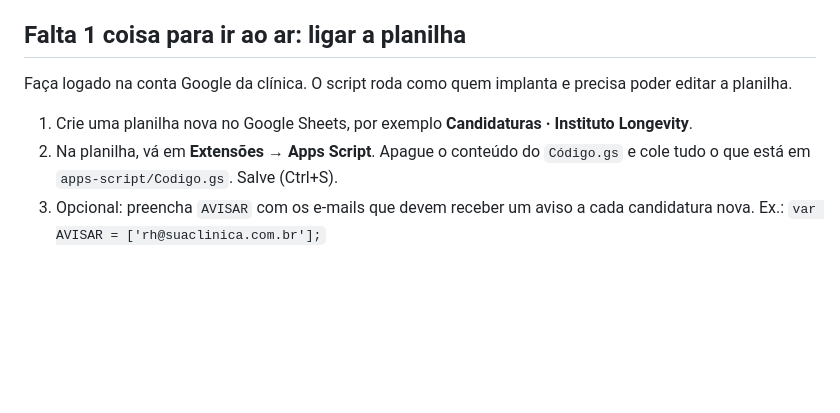
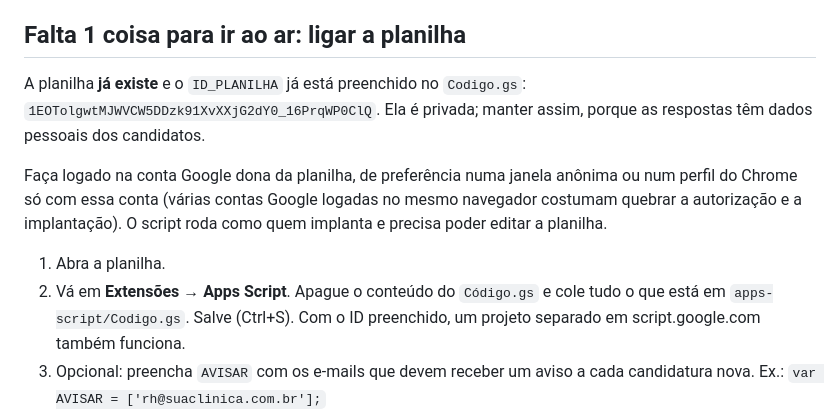
Before and after one commit to Alenasrallah/forms-longevity, a Markdown page: LEIA-ME.md, the part around the change. Rendered like a GitHub page; blank space fills up the shorter version.

Commit message:
docs: LEIA-ME com a planilha existente e aviso sobre várias contas Google
Co-Authored-By: Claude Opus 5.5 <noreply@anthropic.com>

```diff
--- a/LEIA-ME.md
+++ b/LEIA-ME.md
@@ -34,13 +34,19 @@ testes avisam se os dois ficarem diferentes).
 
 ## Falta 1 coisa para ir ao ar: ligar a planilha
 
-Faça logado na conta Google da clínica. O script roda como quem implanta e
-precisa poder editar a planilha.
+A planilha **já existe** e o `ID_PLANILHA` já está preenchido no `Codigo.gs`:
+`1EOTolgwtMJWVCW5DDzk91XvXXjG2dY0_16PrqWP0ClQ`. Ela é privada; manter assim,
+porque as respostas têm dados pessoais dos candidatos.
 
-1. Crie uma planilha nova no Google Sheets, por exemplo
-   **Candidaturas · Instituto Longevity**.
-2. Na planilha, vá em **Extensões → Apps Script**. Apague o conteúdo do
-   `Código.gs` e cole tudo o que está em `apps-script/Codigo.gs`. Salve (Ctrl+S).
+Faça logado na conta Google dona da planilha, de preferência numa janela
+anônima ou num perfil do Chrome só com essa conta (várias contas Google
+logadas no mesmo navegador costumam quebrar a autorização e a implantação).
+O script roda como quem implanta e precisa poder editar a planilha.
+
+1. Abra a planilha.
+2. Vá em **Extensões → Apps Script**. Apague o conteúdo do `Código.gs` e cole
+   tudo o que está em `apps-script/Codigo.gs`. Salve (Ctrl+S). Com o ID
+   preenchido, um projeto separado em script.google.com também funciona.
 3. Opcional: preencha `AVISAR` com os e-mails que devem receber um aviso a
    cada candidatura nova. Ex.: `var AVISAR = ['rh@suaclinica.com.br'];`
 4. Rode a função `testarGravacao` uma vez e autorize o acesso quando o Google
```
